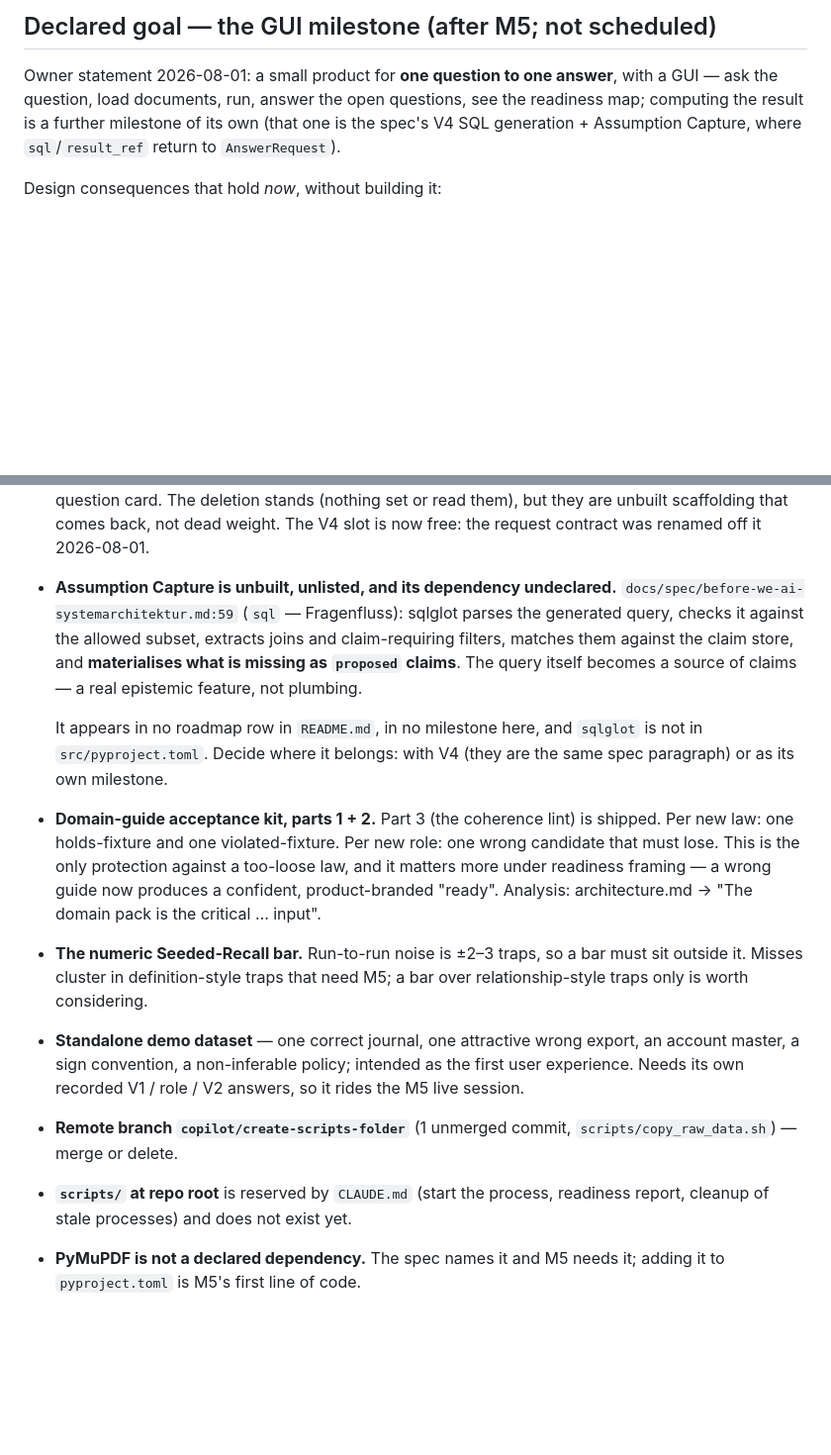
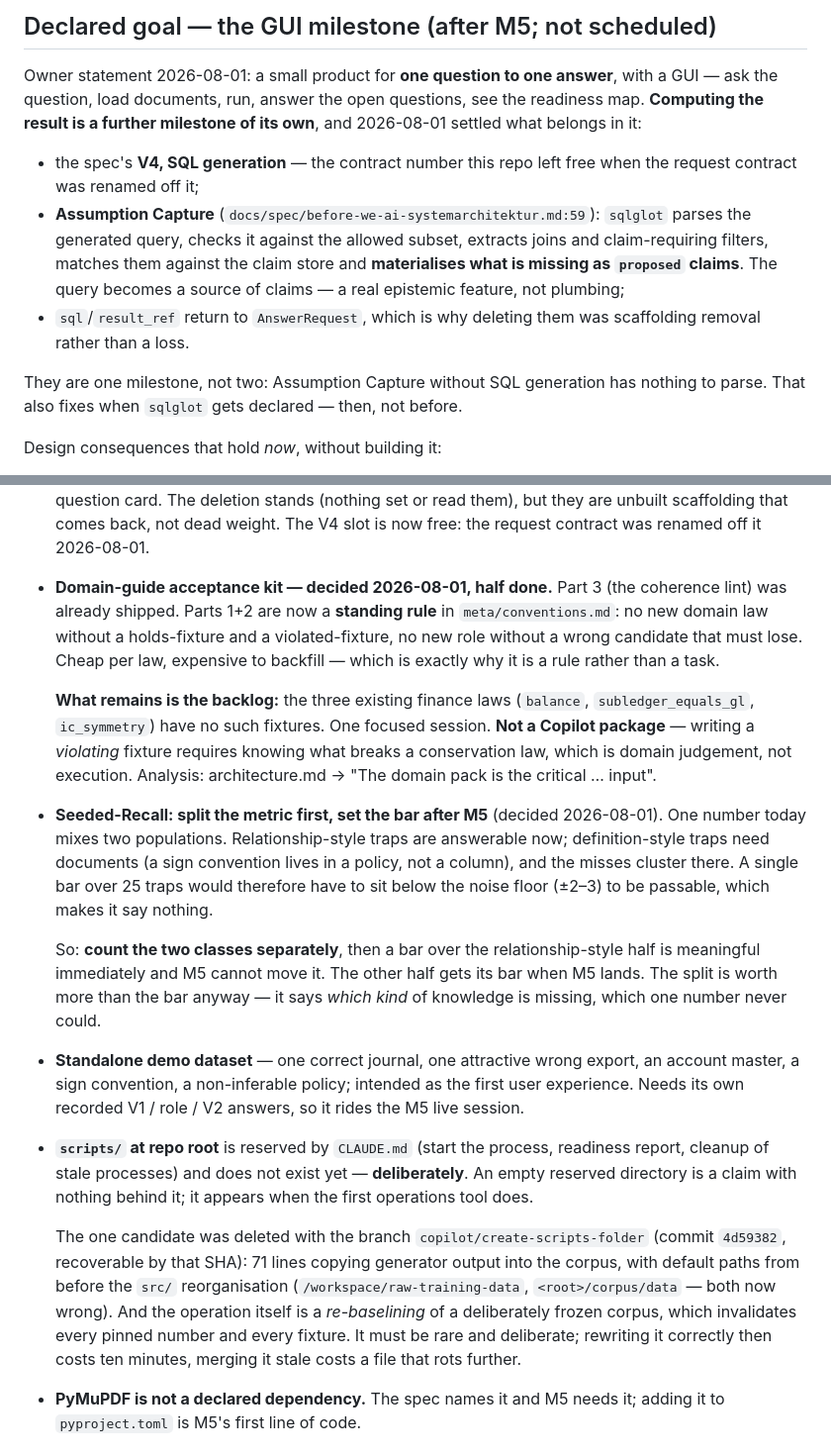
Before and after one commit to happychriss/before-we-ai, a Markdown page: meta/memory.md, 2 parts joined by grey strips. Shown at 99% size. GitHub-like rendering; blank space fills up the shorter version.

Commit message:
Close four open decisions: acceptance kit, recall bar, V4 scope, scripts/
**Acceptance kit** — parts 1+2 become a standing rule in conventions.md
rather than a task: no new domain law without a holds-fixture and a
violated-fixture, no new role without a wrong candidate that must lose.
Cheap per law, expensive to backfill, which is why it is a rule. The
three existing finance laws stay as a backlog item, explicitly not a
Copilot package — writing a violating fixture needs to know what breaks a
conservation law, which is judgement rather than execution.

**Seeded-Recall** — split the metric before setting any bar. One number
over 25 traps mixes two populations, and the misses cluster in the
definition-style half that needs documents. A single bar would have to
sit below the ±2-3 noise floor to be passable, saying nothing. Counted
separately, a bar over the relationship-style half is meaningful today
and M5 cannot move it. The split is worth more than the bar: it says
which kind of knowledge is missing, which one number never could.

**Assumption Capture** — folded into the compute-the-result milestone
alongside the spec's V4, because without SQL generation it has nothing to
parse. Not two milestones, one. That also settles when sqlglot is
declared.

**scripts/** — stays absent on purpose; an empty reserved directory is a
claim with nothing behind it. Its one candidate branch is deleted (commit
4d59382, recorded here and recoverable): 71 lines with paths from before
the src/ reorganisation, for re-baselining a deliberately frozen corpus —
an operation that invalidates every pin and must therefore be rare and
deliberate.

Co-Authored-By: Claude Opus 5 <noreply@anthropic.com>

```diff
--- a/meta/memory.md
+++ b/meta/memory.md
@@ -116,9 +116,23 @@
 
 Owner statement 2026-08-01: a small product for **one question to one
 answer**, with a GUI — ask the question, load documents, run, answer the
-open questions, see the readiness map; computing the result is a further
-milestone of its own (that one is the spec's V4 SQL generation + Assumption
-Capture, where `sql`/`result_ref` return to `AnswerRequest`).
+open questions, see the readiness map. **Computing the result is a further
+milestone of its own**, and 2026-08-01 settled what belongs in it:
+
+- the spec's **V4, SQL generation** — the contract number this repo left
+  free when the request contract was renamed off it;
+- **Assumption Capture** (`docs/spec/before-we-ai-systemarchitektur.md:59`):
+  `sqlglot` parses the generated query, checks it against the allowed
+  subset, extracts joins and claim-requiring filters, matches them against
+  the claim store and **materialises what is missing as `proposed` claims**.
+  The query becomes a source of claims — a real epistemic feature, not
+  plumbing;
+- `sql`/`result_ref` return to `AnswerRequest`, which is why deleting them
+  was scaffolding removal rather than a loss.
+
+They are one milestone, not two: Assumption Capture without SQL generation
+has nothing to parse. That also fixes when `sqlglot` gets declared — then,
+not before.
 
 Design consequences that hold *now*, without building it:
 
@@ -189,34 +203,49 @@ recording (its corpus fixture is hand-authored and marked as such).
   are unbuilt scaffolding that comes back, not dead weight. The V4 slot is
   now free: the request contract was renamed off it 2026-08-01.
 
-- **Assumption Capture is unbuilt, unlisted, and its dependency undeclared.**
-  `docs/spec/before-we-ai-systemarchitektur.md:59` (`sql` — Fragenfluss):
-  sqlglot parses the generated query, checks it against the allowed subset,
-  extracts joins and claim-requiring filters, matches them against the claim
-  store, and **materialises what is missing as `proposed` claims**. The query
-  itself becomes a source of claims — a real epistemic feature, not plumbing.
+- **Domain-guide acceptance kit — decided 2026-08-01, half done.** Part 3
+  (the coherence lint) was already shipped. Parts 1+2 are now a **standing
+  rule** in `meta/conventions.md`: no new domain law without a holds-fixture
+  and a violated-fixture, no new role without a wrong candidate that must
+  lose. Cheap per law, expensive to backfill — which is exactly why it is a
+  rule rather than a task.
 
-  It appears in no roadmap row in `README.md`, in no milestone here, and
-  `sqlglot` is not in `src/pyproject.toml`. Decide where it belongs: with V4
-  (they are the same spec paragraph) or as its own milestone.
+  **What remains is the backlog:** the three existing finance laws
+  (`balance`, `subledger_equals_gl`, `ic_symmetry`) have no such fixtures.
+  One focused session. **Not a Copilot package** — writing a *violating*
+  fixture requires knowing what breaks a conservation law, which is domain
+  judgement, not execution. Analysis: architecture.md → "The domain pack is
+  the critical … input".
 
-- **Domain-guide acceptance kit, parts 1 + 2.** Part 3 (the coherence lint)
-  is shipped. Per new law: one holds-fixture and one violated-fixture. Per
-  new role: one wrong candidate that must lose. This is the only protection
-  against a too-loose law, and it matters more under readiness framing — a
-  wrong guide now produces a confident, product-branded "ready". Analysis:
-  architecture.md → "The domain pack is the critical … input".
-- **The numeric Seeded-Recall bar.** Run-to-run noise is ±2–3 traps, so a bar
-  must sit outside it. Misses cluster in definition-style traps that need M5;
-  a bar over relationship-style traps only is worth considering.
+- **Seeded-Recall: split the metric first, set the bar after M5** (decided
+  2026-08-01). One number today mixes two populations. Relationship-style
+  traps are answerable now; definition-style traps need documents (a sign
+  convention lives in a policy, not a column), and the misses cluster there.
+  A single bar over 25 traps would therefore have to sit below the noise
+  floor (±2–3) to be passable, which makes it say nothing.
+
+  So: **count the two classes separately**, then a bar over the
+  relationship-style half is meaningful immediately and M5 cannot move it.
+  The other half gets its bar when M5 lands. The split is worth more than
+  the bar anyway — it says *which kind* of knowledge is missing, which one
+  number never could.
 - **Standalone demo dataset** — one correct journal, one attractive wrong
   export, an account master, a sign convention, a non-inferable policy;
   intended as the first user experience. Needs its own recorded V1 / role /
   V2 answers, so it rides the M5 live session.
-- **Remote branch `copilot/create-scripts-folder`** (1 unmerged commit,
-  `scripts/copy_raw_data.sh`) — merge or delete.
 - **`scripts/` at repo root** is reserved by `CLAUDE.md` (start the process,
-  readiness report, cleanup of stale processes) and does not exist yet.
+  readiness report, cleanup of stale processes) and does not exist yet —
+  **deliberately**. An empty reserved directory is a claim with nothing
+  behind it; it appears when the first operations tool does.
+
+  The one candidate was deleted with the branch `copilot/create-scripts-folder`
+  (commit `4d59382`, recoverable by that SHA): 71 lines copying generator
+  output into the corpus, with default paths from before the `src/`
+  reorganisation (`/workspace/raw-training-data`, `<root>/corpus/data` — both
+  now wrong). And the operation itself is a *re-baselining* of a deliberately
+  frozen corpus, which invalidates every pinned number and every fixture. It
+  must be rare and deliberate; rewriting it correctly then costs ten minutes,
+  merging it stale costs a file that rots further.
 - **PyMuPDF is not a declared dependency.** The spec names it and M5 needs
   it; adding it to `pyproject.toml` is M5's first line of code.
 
```
Also changed, not shown: meta/conventions.md (+8 -0 lines).
